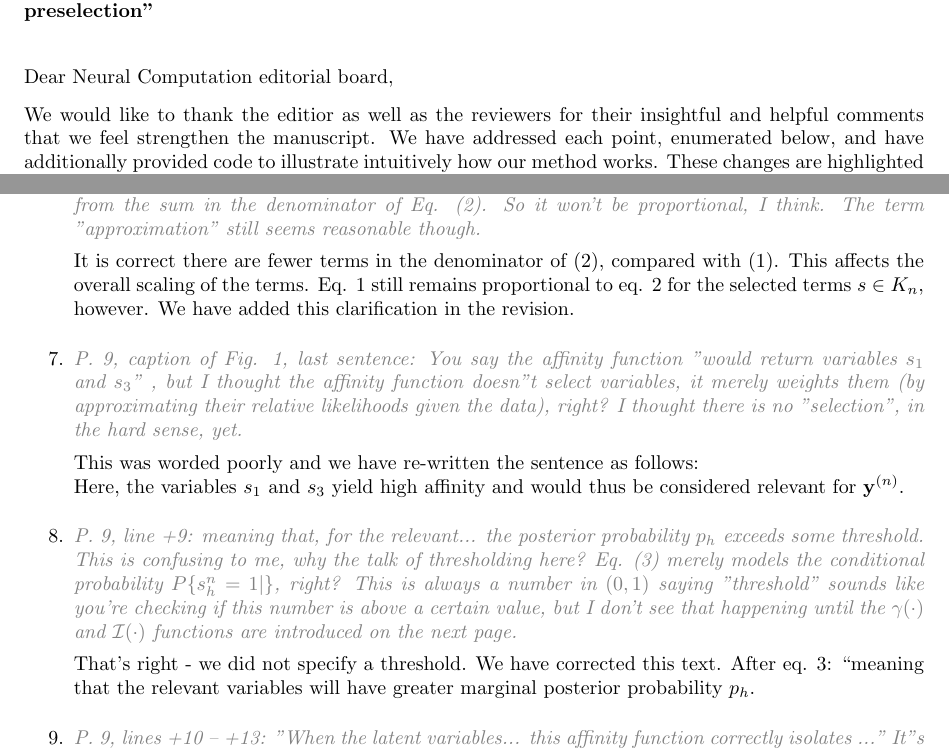
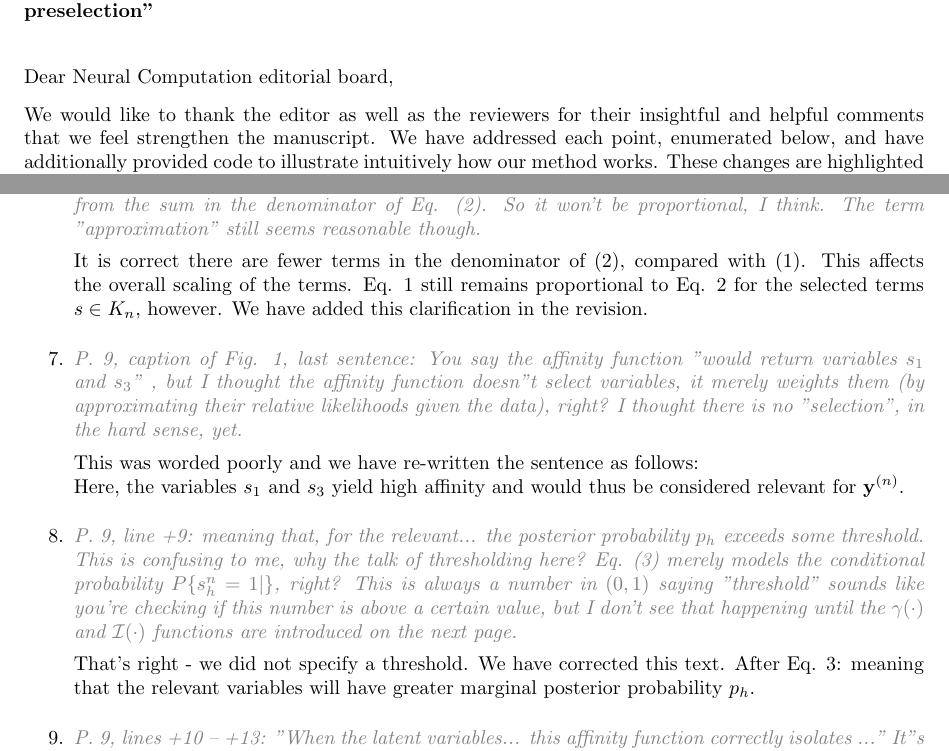
Before and after one commit to fatflake/GP-select, a LaTeX letter (paper/cover-revision/nc_coverletter_revision.tex): two parts of pages 1 and 2 of 6, joined at a grey line, cut so that both start at the same text. Compiled offline with pdfLaTeX.

Commit message:
typos noticed last minute. yay.

```diff
--- a/paper/cover-revision/nc_coverletter_revision.tex
+++ b/paper/cover-revision/nc_coverletter_revision.tex
@@ -121,7 +121,7 @@ subspace preselection"}
 
 \opening{Dear Neural Computation editorial board,}
 
-We would like to thank the editior as well as the reviewers for their insightful and helpful comments that we feel strengthen the manuscript.  We have addressed each point, enumerated below, and have additionally provided code to illustrate intuitively how our method works. These changes are highlighted in \textcolor{blue}{blue} in the manuscript.
+We would like to thank the editor as well as the reviewers for their insightful and helpful comments that we feel strengthen the manuscript.  We have addressed each point, enumerated below, and have additionally provided code to illustrate intuitively how our method works. These changes are highlighted in \textcolor{blue}{blue} in the manuscript.
 
 
 %%% TODO keep all original sentences and numbers reviewer right.  they won't remember, don't make them look!
@@ -172,7 +172,7 @@ Even when the probability mass is supported everywhere, it may still be largely
     %6
     \item \rvr{\emph{ P. 8, line +8,   "In [other] words... is proportional ..." : Is "proportional"  the correct word here? Assuming $\{ s \in K_n \}$, then elements of the sum in the denominator of Eq. (1) will still be missing from the sum in the denominator of Eq. (2). So it won't be proportional, I think. The term "approximation" still seems reasonable though.}}
 
-It is correct there are fewer terms in the denominator of (2), compared with (1). This affects the overall scaling of the terms. Eq. 1 still remains proportional to eq. 2 for the selected terms $s\in K_n$, however.
+It is correct there are fewer terms in the denominator of (2), compared with (1). This affects the overall scaling of the terms. Eq. 1 still remains proportional to Eq. 2 for the selected terms $s\in K_n$, however.
 We have added this clarification in the revision.
 
     %7
@@ -185,7 +185,7 @@ Here, the variables $s_1$ and $s_3$ yield high affinity and would thus be consid
     \item \rvr{\emph{P. 9, line +9:   meaning that, for the relevant... the posterior probability $p_h$ exceeds some threshold.  This is confusing to me, why the talk of thresholding here? Eq. (3) merely models the conditional probability $P\{ s_h^n = 1 |   \}$, right? This is always a number in $(0,1)$ saying "threshold"  sounds like you're checking if this number is above a certain value, but I don't see that happening until the $\gamma( \cdot )$ and $\mathcal{I}( \cdot )$ functions are introduced on the next page.}}
 
 That’s right - we did not specify a threshold. We have corrected this text.
-After eq. 3: “meaning that the relevant variables will have greater marginal posterior probability $p_h$.
+After Eq. 3: meaning that the relevant variables will have greater marginal posterior probability $p_h$.
 
     %9
     \item \rvr{\emph{P. 9, lines +10 -- +13: "When the latent variables... this affinity function correctly isolates ..."  It"s not clear to me why this argument holds. Maybe another sentence or two explaining the argument here.}}
```
